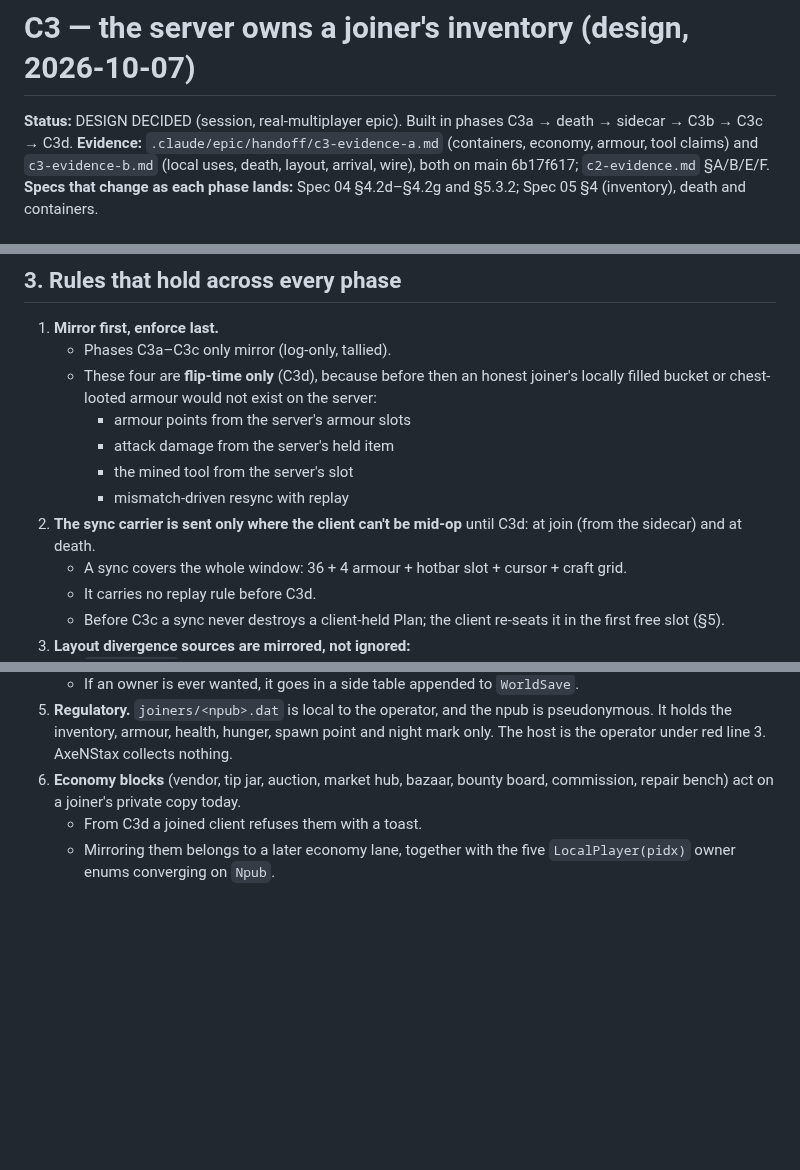
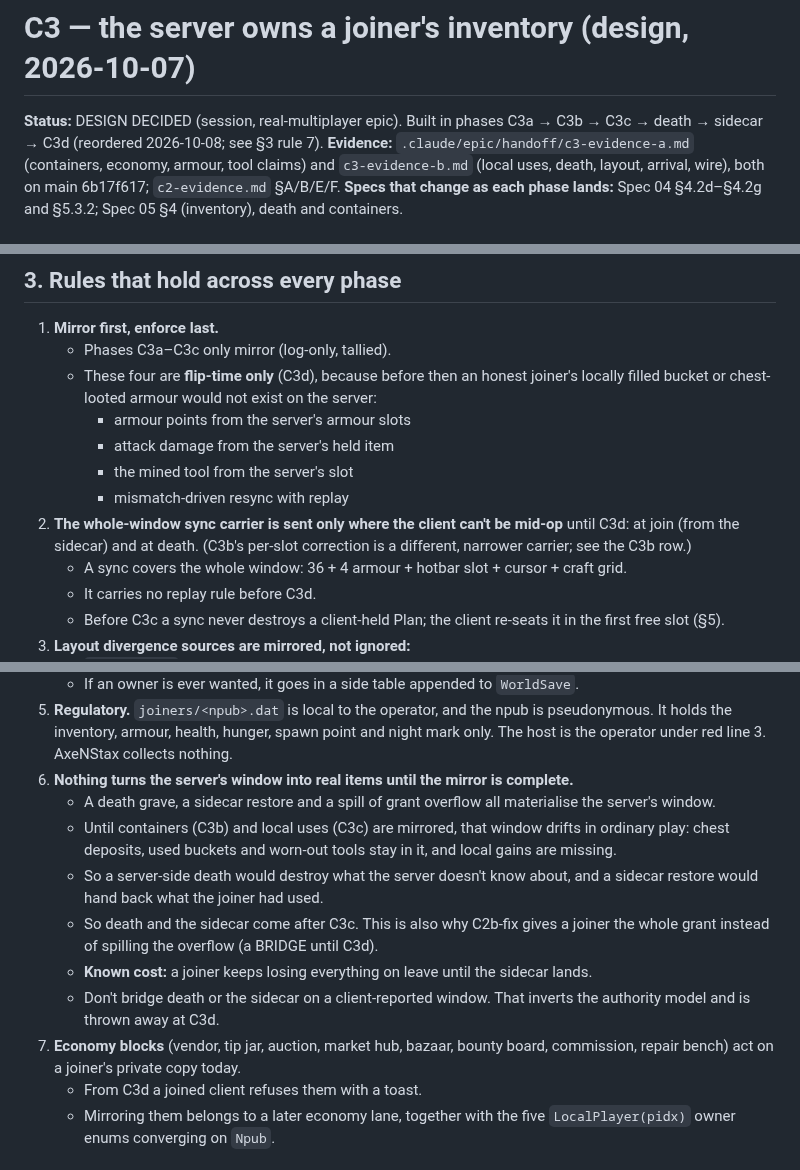
Before and after one commit to decented/axenstax, a Markdown page: docs/foundations/2026-10-07-c3-server-owned-inventory.md, 3 parts joined by grey strips. Rendered like a GitHub page; blank space fills up the shorter version.

Commit message:
docs(foundations): C3 — containers and local uses before death and the sidecar
Nothing turns the server's window into real items (a grave, a sidecar
restore, an overflow spill) until the mirror is complete: before C3b/C3c
it drifts in ordinary play, so a server-side death would destroy what the
server doesn't know and a restore would hand back what the joiner used.
C3b gets a per-slot correction carrier (never a whole-window overwrite).

Claude-Session: https://claude.ai/code/session_018g4RQipgQgAviuaorwPVjM

```diff
--- a/docs/foundations/2026-10-07-c3-server-owned-inventory.md
+++ b/docs/foundations/2026-10-07-c3-server-owned-inventory.md
@@ -1,6 +1,6 @@
 # C3 — the server owns a joiner's inventory (design, 2026-10-07)
 
-**Status:** DESIGN DECIDED (session, real-multiplayer epic). Built in phases C3a → death → sidecar → C3b → C3c → C3d.
+**Status:** DESIGN DECIDED (session, real-multiplayer epic). Built in phases C3a → C3b → C3c → death → sidecar → C3d (reordered 2026-10-08; see §3 rule 7).
 **Evidence:** `.claude/epic/handoff/c3-evidence-a.md` (containers, economy, armour, tool claims) and `c3-evidence-b.md` (local uses, death, layout, arrival, wire), both on main 6b17f617; `c2-evidence.md` §A/B/E/F.
 **Specs that change as each phase lands:** Spec 04 §4.2d–§4.2g and §5.3.2; Spec 05 §4 (inventory), death and containers.
 
@@ -47,7 +47,7 @@ Only a server-owned layout gives both. Don't reopen this.
      - attack damage from the server's held item
      - the mined tool from the server's slot
      - mismatch-driven resync with replay
-2. **The sync carrier is sent only where the client can't be mid-op** until C3d: at join (from the sidecar) and at death.
+2. **The whole-window sync carrier is sent only where the client can't be mid-op** until C3d: at join (from the sidecar) and at death. (C3b's per-slot correction is a different, narrower carrier; see the C3b row.)
    - A sync covers the whole window: 36 + 4 armour + hotbar slot + cursor + craft grid.
    - It carries no replay rule before C3d.
    - Before C3c a sync never destroys a client-held Plan; the client re-seats it in the first free slot (§5).
@@ -59,7 +59,14 @@ Only a server-owned layout gives both. Don't reopen this.
    - `GraveData` is a Vec element inside APPEND-ONLY `WorldSave.graves`. Adding a field to it would change every element's encoding.
    - If an owner is ever wanted, it goes in a side table appended to `WorldSave`.
 5. **Regulatory.** `joiners/<npub>.dat` is local to the operator, and the npub is pseudonymous. It holds the inventory, armour, health, hunger, spawn point and night mark only. The host is the operator under red line 3. AxeNStax collects nothing.
-6. **Economy blocks** (vendor, tip jar, auction, market hub, bazaar, bounty board, commission, repair bench) act on a joiner's private copy today.
+7. **Nothing turns the server's window into real items until the mirror is complete.**
+   - A death grave, a sidecar restore and a spill of grant overflow all materialise the server's window.
+   - Until containers (C3b) and local uses (C3c) are mirrored, that window drifts in ordinary play: chest deposits, used buckets and worn-out tools stay in it, and local gains are missing.
+   - So a server-side death would destroy what the server doesn't know about, and a sidecar restore would hand back what the joiner had used.
+   - So death and the sidecar come after C3c. This is also why C2b-fix gives a joiner the whole grant instead of spilling the overflow (a BRIDGE until C3d).
+   - **Known cost:** a joiner keeps losing everything on leave until the sidecar lands.
+   - Don't bridge death or the sidecar on a client-reported window. That inverts the authority model and is thrown away at C3d.
+8. **Economy blocks** (vendor, tip jar, auction, market hub, bazaar, bounty board, commission, repair bench) act on a joiner's private copy today.
    - From C3d a joined client refuses them with a toast.
    - Mirroring them belongs to a later economy lane, together with the five `LocalPlayer(pidx)` owner enums converging on `Npub`.
 
```
Also changed, not shown: other parts of docs/foundations/2026-10-07-c3-server-owned-inventory.md (+3 -3 lines), docs/foundations/README.md (+2 -2 lines).
